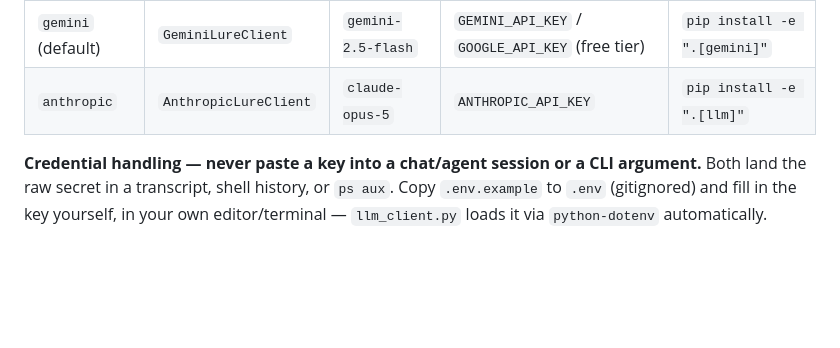
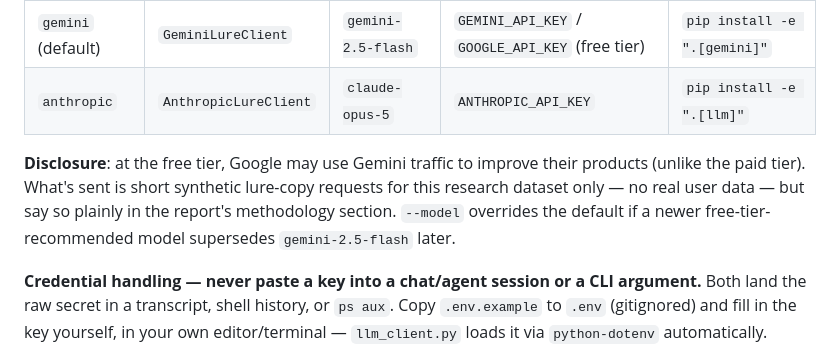
Before and after one commit to namankhatakdotcpp/ai-phishing-detection, a Markdown page: README.md, the part around the change. Rendered like a GitHub page; blank space fills up the shorter version.

Commit message:
docs: disclose Gemini free-tier data usage in methodology notes

```diff
--- a/README.md
+++ b/README.md
@@ -210,6 +210,13 @@ effort)`:
 | `gemini` (default) | `GeminiLureClient` | `gemini-2.5-flash` | `GEMINI_API_KEY` / `GOOGLE_API_KEY` (free tier) | `pip install -e ".[gemini]"` |
 | `anthropic` | `AnthropicLureClient` | `claude-opus-5` | `ANTHROPIC_API_KEY` | `pip install -e ".[llm]"` |
 
+**Disclosure**: at the free tier, Google may use Gemini traffic to
+improve their products (unlike the paid tier). What's sent is short
+synthetic lure-copy requests for this research dataset only — no real
+user data — but say so plainly in the report's methodology section.
+`--model` overrides the default if a newer free-tier-recommended model
+supersedes `gemini-2.5-flash` later.
+
 **Credential handling — never paste a key into a chat/agent session or a
 CLI argument.** Both land the raw secret in a transcript, shell history,
 or `ps aux`. Copy `.env.example` to `.env` (gitignored) and fill in the
```
Also changed, not shown: PROJECT_BRIEF.md (+8 -1 lines).
